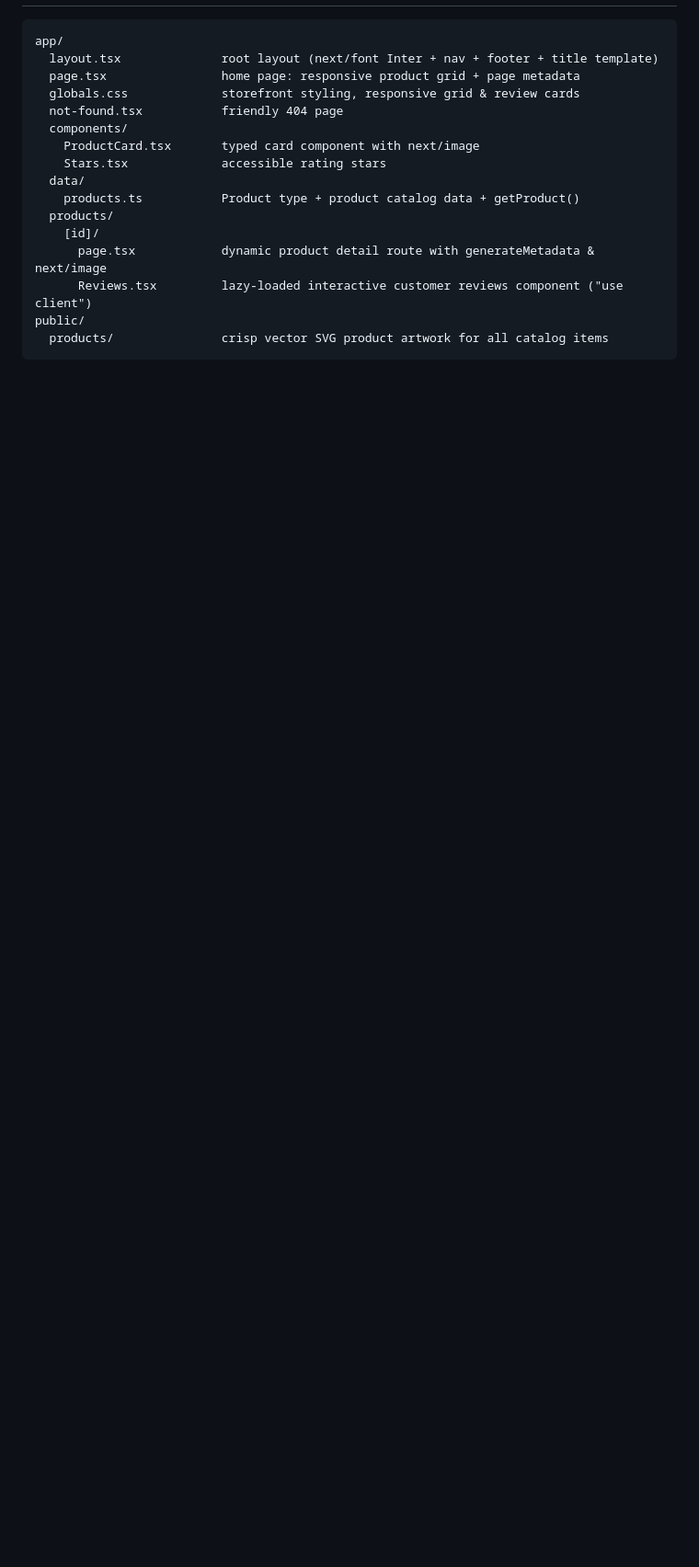
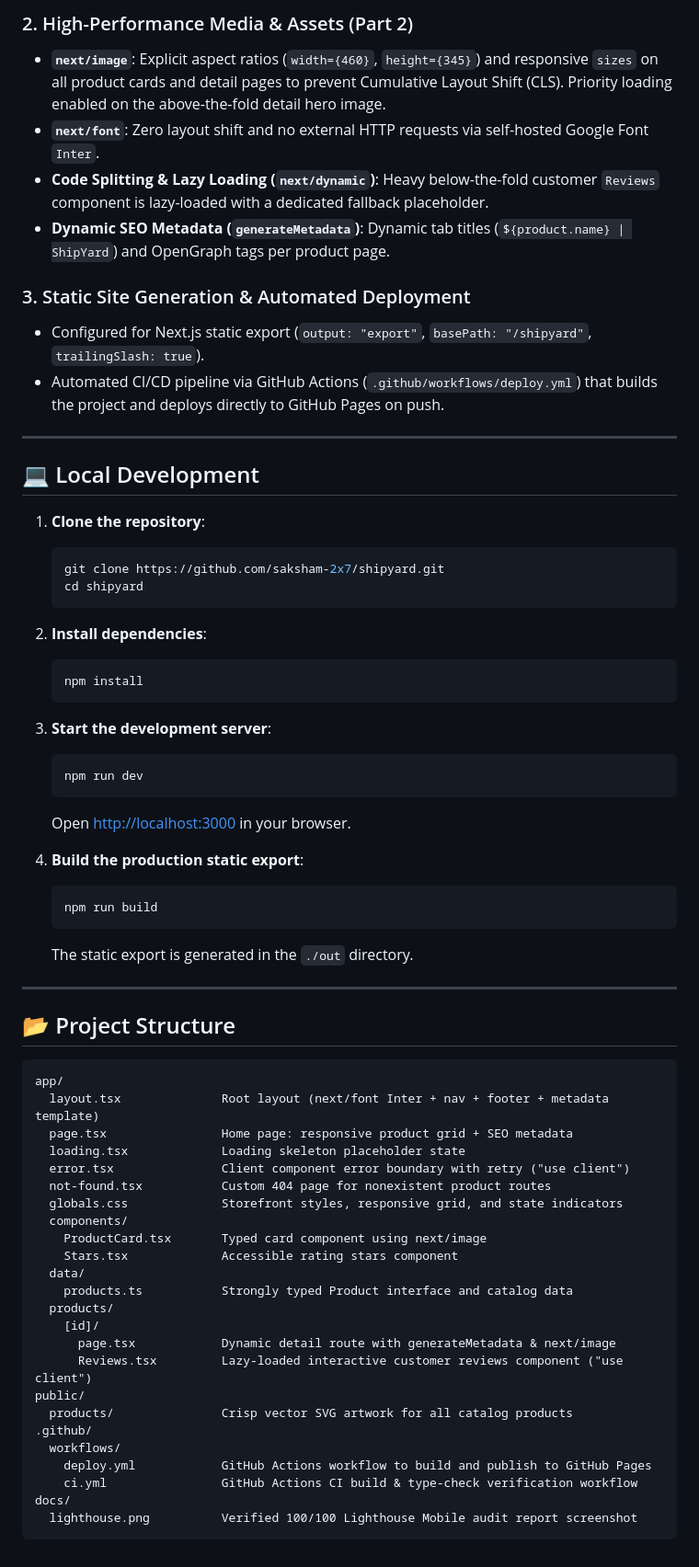
Before and after one commit to saksham-2x7/shipyard, a Markdown page: README.md, the part around one of its changes. Shown at 92% size. Rendered like a GitHub page; blank space fills up the shorter version.

````diff
--- a/README.md
+++ b/README.md
@@ -36,19 +41,67 @@ npm run build
+### 2. High-Performance Media & Assets (Part 2)
+- **`next/image`**: Explicit aspect ratios (`width={460}`, `height={345}`) and responsive `sizes` on all product cards and detail pages to prevent Cumulative Layout Shift (CLS). Priority loading enabled on the above-the-fold detail hero image.
+- **`next/font`**: Zero layout shift and no external HTTP requests via self-hosted Google Font `Inter`.
+- **Code Splitting & Lazy Loading (`next/dynamic`)**: Heavy below-the-fold customer `Reviews` component is lazy-loaded with a dedicated fallback placeholder.
+- **Dynamic SEO Metadata (`generateMetadata`)**: Dynamic tab titles (`${product.name} | ShipYard`) and OpenGraph tags per product page.
+
+### 3. Static Site Generation & Automated Deployment
+- Configured for Next.js static export (`output: "export"`, `basePath: "/shipyard"`, `trailingSlash: true`).
+- Automated CI/CD pipeline via GitHub Actions (`.github/workflows/deploy.yml`) that builds the project and deploys directly to GitHub Pages on push.
+
+---
+
+## 💻 Local Development
+
+1. **Clone the repository**:
+   ```bash
+   git clone https://github.com/saksham-2x7/shipyard.git
+   cd shipyard
+   ```
+
+2. **Install dependencies**:
+   ```bash
+   npm install
+   ```
+
+3. **Start the development server**:
+   ```bash
+   npm run dev
+   ```
+   Open [http://localhost:3000](http://localhost:3000) in your browser.
+
+4. **Build the production static export**:
+   ```bash
+   npm run build
+   ```
+   The static export is generated in the `./out` directory.
+
+---
+
+## 📂 Project Structure
 
 ```text
 app/
-  layout.tsx              root layout (next/font Inter + nav + footer + title template)
-  page.tsx                home page: responsive product grid + page metadata
-  globals.css             storefront styling, responsive grid & review cards
-  not-found.tsx           friendly 404 page
+  layout.tsx              Root layout (next/font Inter + nav + footer + metadata template)
+  page.tsx                Home page: responsive product grid + SEO metadata
+  loading.tsx             Loading skeleton placeholder state
+  error.tsx               Client component error boundary with retry ("use client")
+  not-found.tsx           Custom 404 page for nonexistent product routes
+  globals.css             Storefront styles, responsive grid, and state indicators
   components/
-    ProductCard.tsx       typed card component with next/image
-    Stars.tsx             accessible rating stars
+    ProductCard.tsx       Typed card component using next/image
+    Stars.tsx             Accessible rating stars component
   data/
-    products.ts           Product type + product catalog data + getProduct()
+    products.ts           Strongly typed Product interface and catalog data
   products/
     [id]/
-      page.tsx            dynamic product detail route with generateMetadata & next/image
-      Reviews.tsx         lazy-loaded interactive customer reviews component ("use client")
+      page.tsx            Dynamic detail route with generateMetadata & next/image
+      Reviews.tsx         Lazy-loaded interactive customer reviews component ("use client")
 public/
-  products/               crisp vector SVG product artwork for all catalog items
+  products/               Crisp vector SVG artwork for all catalog products
+.github/
+  workflows/
+    deploy.yml            GitHub Actions workflow to build and publish to GitHub Pages
+    ci.yml                GitHub Actions CI build & type-check verification workflow
+docs/
+  lighthouse.png          Verified 100/100 Lighthouse Mobile audit report screenshot
 ```
````
Also changed, not shown: other parts of README.md (+30 -25 lines), docs/lighthouse.png (added).
